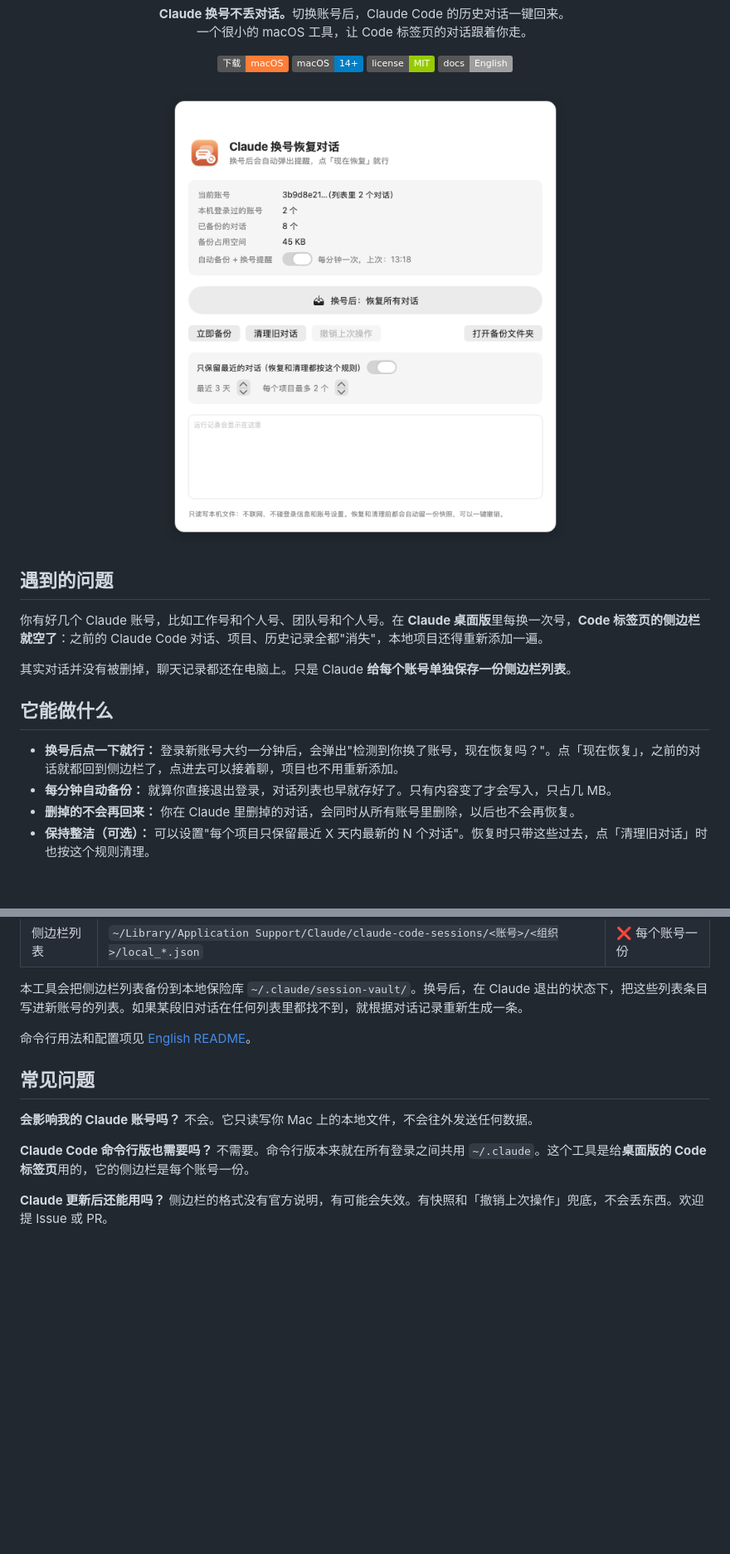
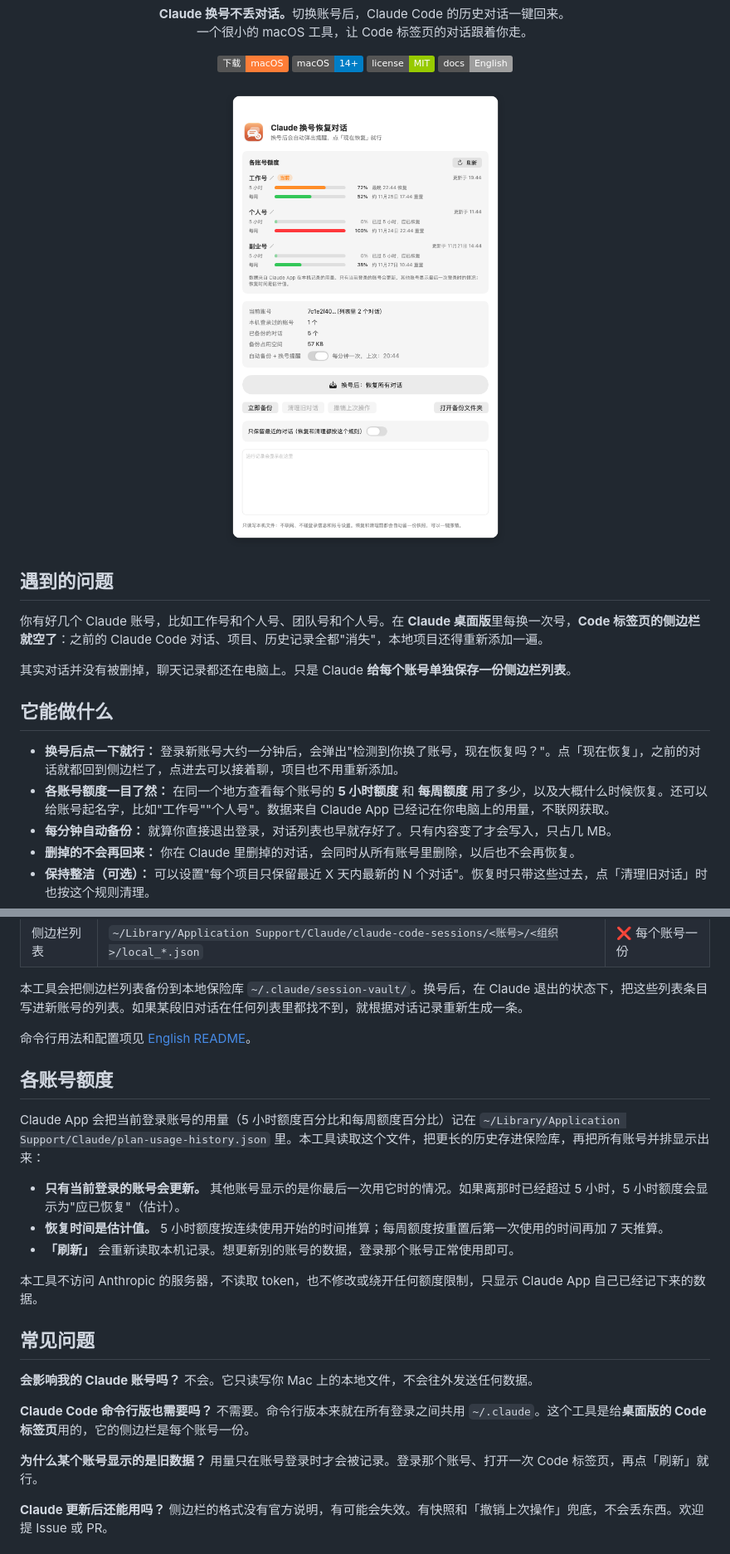
Before and after one commit to weinihu/claude-session-keeper, a Markdown page: README.zh-CN.md, 2 parts joined by grey strips. Shown at 83% size. GitHub-like rendering; pictures changed too: docs/screenshot-zh.png; badges without logos; blank space fills up the shorter version.

```diff
--- a/README.zh-CN.md
+++ b/README.zh-CN.md
@@ -27,6 +27,7 @@
 ## 它能做什么
 
 - **换号后点一下就行：** 登录新账号大约一分钟后，会弹出"检测到你换了账号，现在恢复吗？"。点「现在恢复」，之前的对话就都回到侧边栏了，点进去可以接着聊，项目也不用重新添加。
+- **各账号额度一目了然：** 在同一个地方查看每个账号的 **5 小时额度** 和 **每周额度** 用了多少，以及大概什么时候恢复。还可以给账号起名字，比如"工作号""个人号"。数据来自 Claude App 已经记在你电脑上的用量，不联网获取。
 - **每分钟自动备份：** 就算你直接退出登录，对话列表也早就存好了。只有内容变了才会写入，只占几 MB。
 - **删掉的不会再回来：** 你在 Claude 里删掉的对话，会同时从所有账号里删除，以后也不会再恢复。
 - **保持整洁（可选）：** 可以设置"每个项目只保留最近 X 天内最新的 N 个对话"。恢复时只带这些过去，点「清理旧对话」时也按这个规则清理。
@@ -61,11 +62,23 @@
 
 命令行用法和配置项见 [English README](README.md#how-it-works)。
 
+## 各账号额度
+
+Claude App 会把当前登录账号的用量（5 小时额度百分比和每周额度百分比）记在 `~/Library/Application Support/Claude/plan-usage-history.json` 里。本工具读取这个文件，把更长的历史存进保险库，再把所有账号并排显示出来：
+
+- **只有当前登录的账号会更新。** 其他账号显示的是你最后一次用它时的情况。如果离那时已经超过 5 小时，5 小时额度会显示为"应已恢复"（估计）。
+- **恢复时间是估计值。** 5 小时额度按连续使用开始的时间推算；每周额度按重置后第一次使用的时间再加 7 天推算。
+- **「刷新」** 会重新读取本机记录。想更新别的账号的数据，登录那个账号正常使用即可。
+
+本工具不访问 Anthropic 的服务器，不读取 token，也不修改或绕开任何额度限制，只显示 Claude App 自己已经记下来的数据。
+
 ## 常见问题
 
 **会影响我的 Claude 账号吗？** 不会。它只读写你 Mac 上的本地文件，不会往外发送任何数据。
 
 **Claude Code 命令行版也需要吗？** 不需要。命令行版本来就在所有登录之间共用 `~/.claude`。这个工具是给**桌面版的 Code 标签页**用的，它的侧边栏是每个账号一份。
+
+**为什么某个账号显示的是旧数据？** 用量只在账号登录时才会被记录。登录那个账号、打开一次 Code 标签页，再点「刷新」就行。
 
 **Claude 更新后还能用吗？** 侧边栏的格式没有官方说明，有可能会失效。有快照和「撤销上次操作」兜底，不会丢东西。欢迎提 Issue 或 PR。
 
```
Also changed, not shown: README.md (+13 -0 lines), docs/screenshot-en.png, 3 other files.
